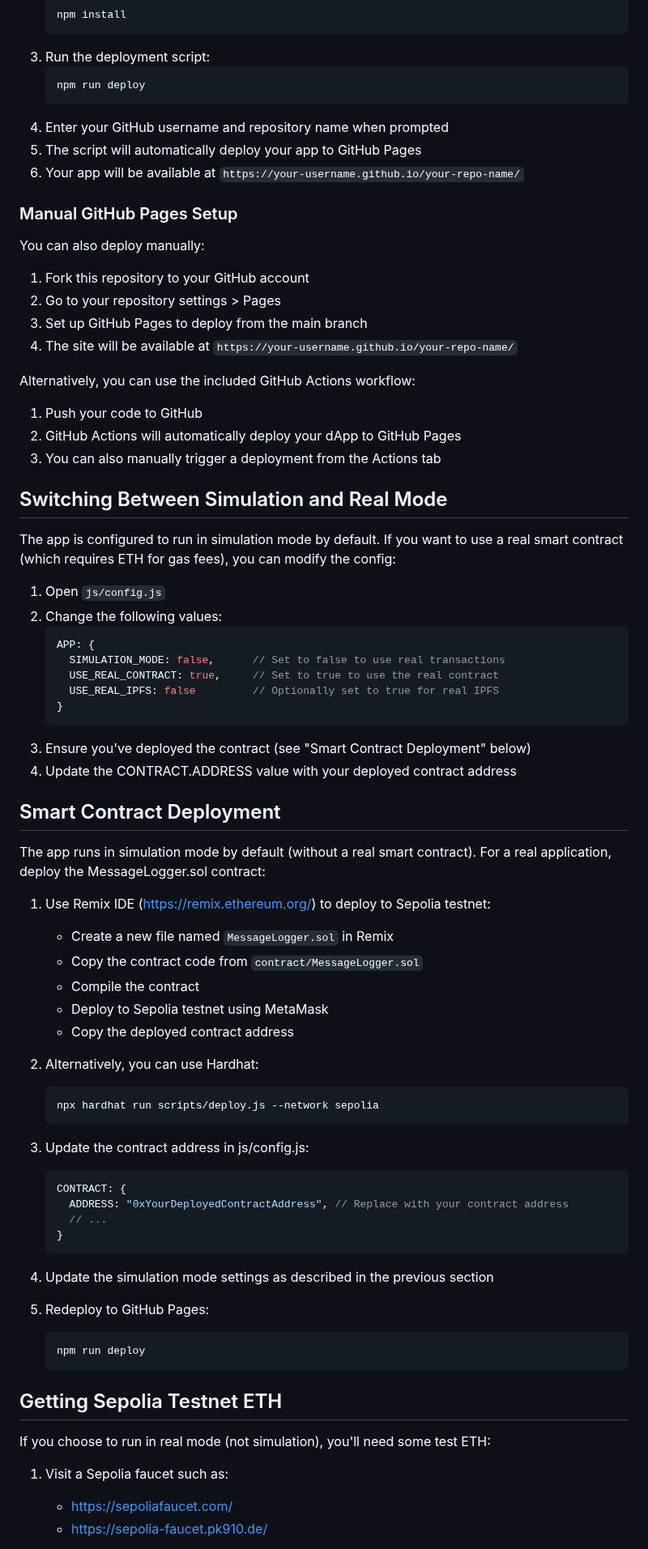
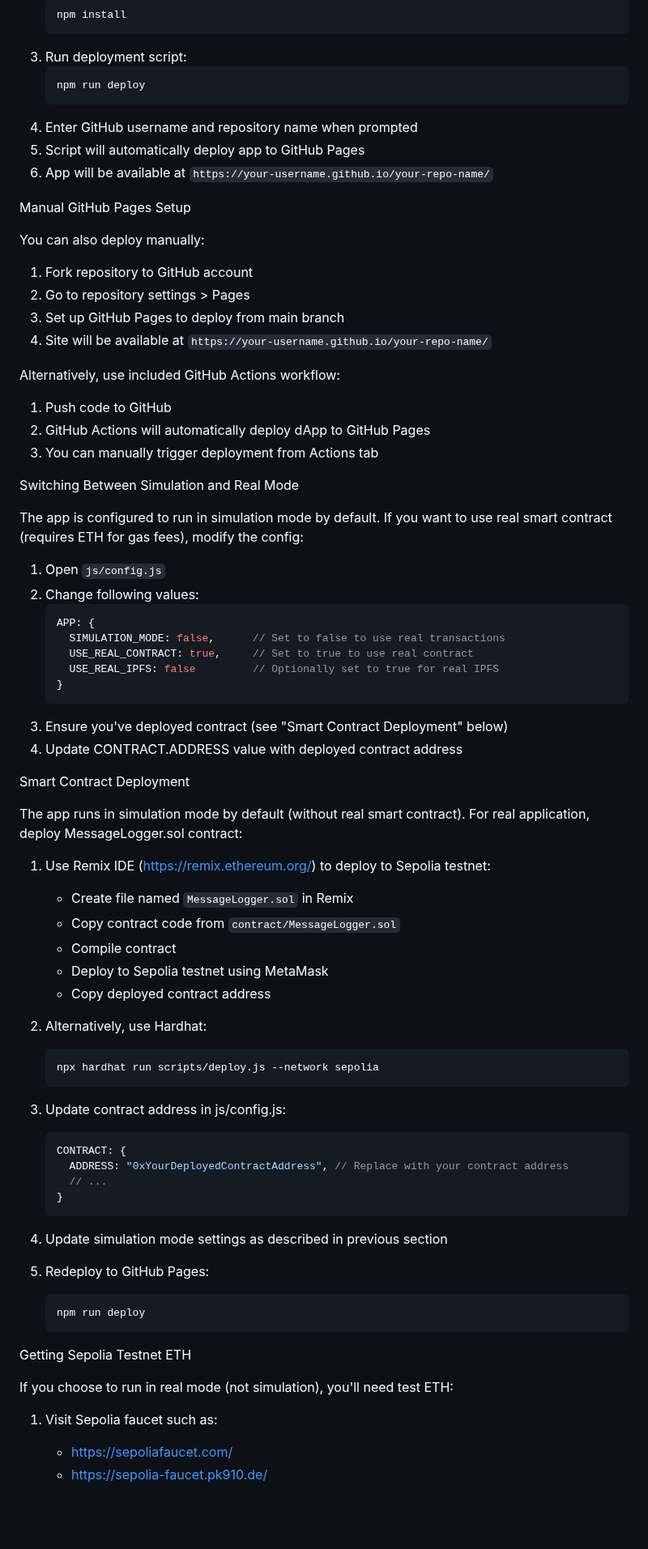
Before and after one commit to Chuggintonsv2/BlckCDraft, a Markdown page: README.md, the part around one of its changes. Shown at 81% size. Rendered like a GitHub page; blank space fills up the shorter version.

````diff
--- a/README.md
+++ b/README.md
@@ -67,62 +67,62 @@ The easiest way to make this dApp accessible online is to deploy it to GitHub Pa
    ```
    npm install
    ```
-3. Run the deployment script:
+3. Run deployment script:
    ```
    npm run deploy
    ```
-4. Enter your GitHub username and repository name when prompted
-5. The script will automatically deploy your app to GitHub Pages
-6. Your app will be available at `https://your-username.github.io/your-repo-name/`
+4. Enter GitHub username and repository name when prompted
+5. Script will automatically deploy app to GitHub Pages
+6. App will be available at `https://your-username.github.io/your-repo-name/`
 
-### Manual GitHub Pages Setup
+Manual GitHub Pages Setup
 
 You can also deploy manually:
 
-1. Fork this repository to your GitHub account
-2. Go to your repository settings > Pages
-3. Set up GitHub Pages to deploy from the main branch
-4. The site will be available at `https://your-username.github.io/your-repo-name/`
+1. Fork repository to GitHub account
+2. Go to repository settings > Pages
+3. Set up GitHub Pages to deploy from main branch
+4. Site will be available at `https://your-username.github.io/your-repo-name/`
 
-Alternatively, you can use the included GitHub Actions workflow:
+Alternatively, use included GitHub Actions workflow:
 
-1. Push your code to GitHub
-2. GitHub Actions will automatically deploy your dApp to GitHub Pages
-3. You can also manually trigger a deployment from the Actions tab
+1. Push code to GitHub
+2. GitHub Actions will automatically deploy dApp to GitHub Pages
+3. You can manually trigger deployment from Actions tab
 
-## Switching Between Simulation and Real Mode
+Switching Between Simulation and Real Mode
 
-The app is configured to run in simulation mode by default. If you want to use a real smart contract (which requires ETH for gas fees), you can modify the config:
+The app is configured to run in simulation mode by default. If you want to use real smart contract (requires ETH for gas fees), modify the config:
 
 1. Open `js/config.js`
-2. Change the following values:
+2. Change following values:
    ```javascript
    APP: {
      SIMULATION_MODE: false,      // Set to false to use real transactions
-     USE_REAL_CONTRACT: true,     // Set to true to use the real contract
+     USE_REAL_CONTRACT: true,     // Set to true to use real contract
      USE_REAL_IPFS: false         // Optionally set to true for real IPFS
    }
    ```
-3. Ensure you've deployed the contract (see "Smart Contract Deployment" below)
-4. Update the CONTRACT.ADDRESS value with your deployed contract address
+3. Ensure you've deployed contract (see "Smart Contract Deployment" below)
+4. Update CONTRACT.ADDRESS value with deployed contract address
 
-## Smart Contract Deployment
+Smart Contract Deployment
 
-The app runs in simulation mode by default (without a real smart contract). For a real application, deploy the MessageLogger.sol contract:
+The app runs in simulation mode by default (without real smart contract). For real application, deploy MessageLogger.sol contract:
 
 1. Use Remix IDE (https://remix.ethereum.org/) to deploy to Sepolia testnet:
-   - Create a new file named `MessageLogger.sol` in Remix
-   - Copy the contract code from `contract/MessageLogger.sol`
-   - Compile the contract
+   - Create file named `MessageLogger.sol` in Remix
+   - Copy contract code from `contract/MessageLogger.sol`
+   - Compile contract
    - Deploy to Sepolia testnet using MetaMask
-   - Copy the deployed contract address
+   - Copy deployed contract address
 
-2. Alternatively, you can use Hardhat:
+2. Alternatively, use Hardhat:
    ```
    npx hardhat run scripts/deploy.js --network sepolia
    ```
 
-3. Update the contract address in js/config.js:
+3. Update contract address in js/config.js:
    ```javascript
    CONTRACT: {
      ADDRESS: "0xYourDeployedContractAddress", // Replace with your contract address
@@ -130,17 +130,17 @@ The app runs in simulation mode by default (without a real smart contract). For
    }
    ```
 
-4. Update the simulation mode settings as described in the previous section
+4. Update simulation mode settings as described in previous section
 5. Redeploy to GitHub Pages:
    ```
    npm run deploy
    ```
 
-## Getting Sepolia Testnet ETH
+Getting Sepolia Testnet ETH
 
-If you choose to run in real mode (not simulation), you'll need some test ETH:
+If you choose to run in real mode (not simulation), you'll need test ETH:
 
-1. Visit a Sepolia faucet such as:
+1. Visit Sepolia faucet such as:
    - https://sepoliafaucet.com/
    - https://sepolia-faucet.pk910.de/
 
````
Also changed, not shown: other parts of README.md (+48 -48 lines).
